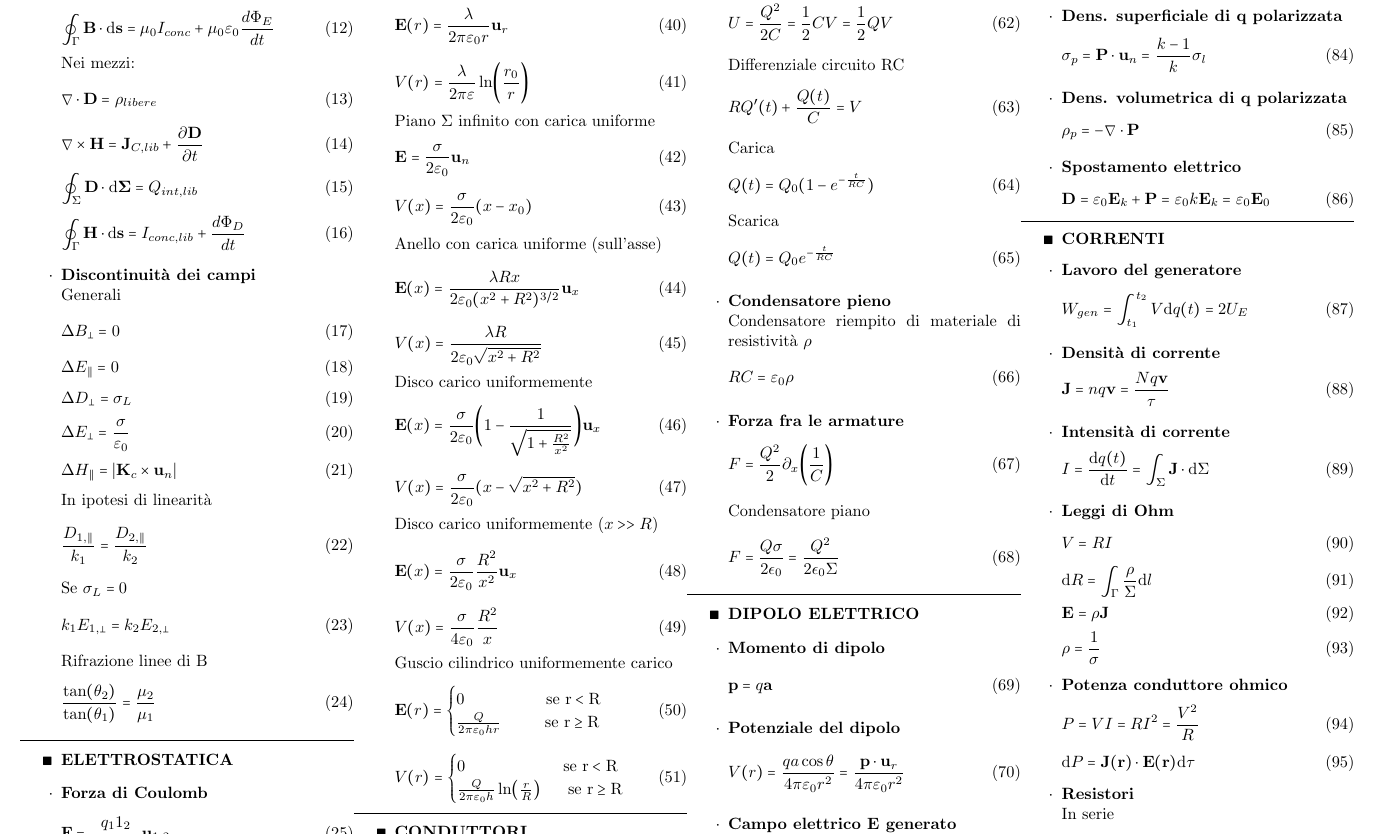
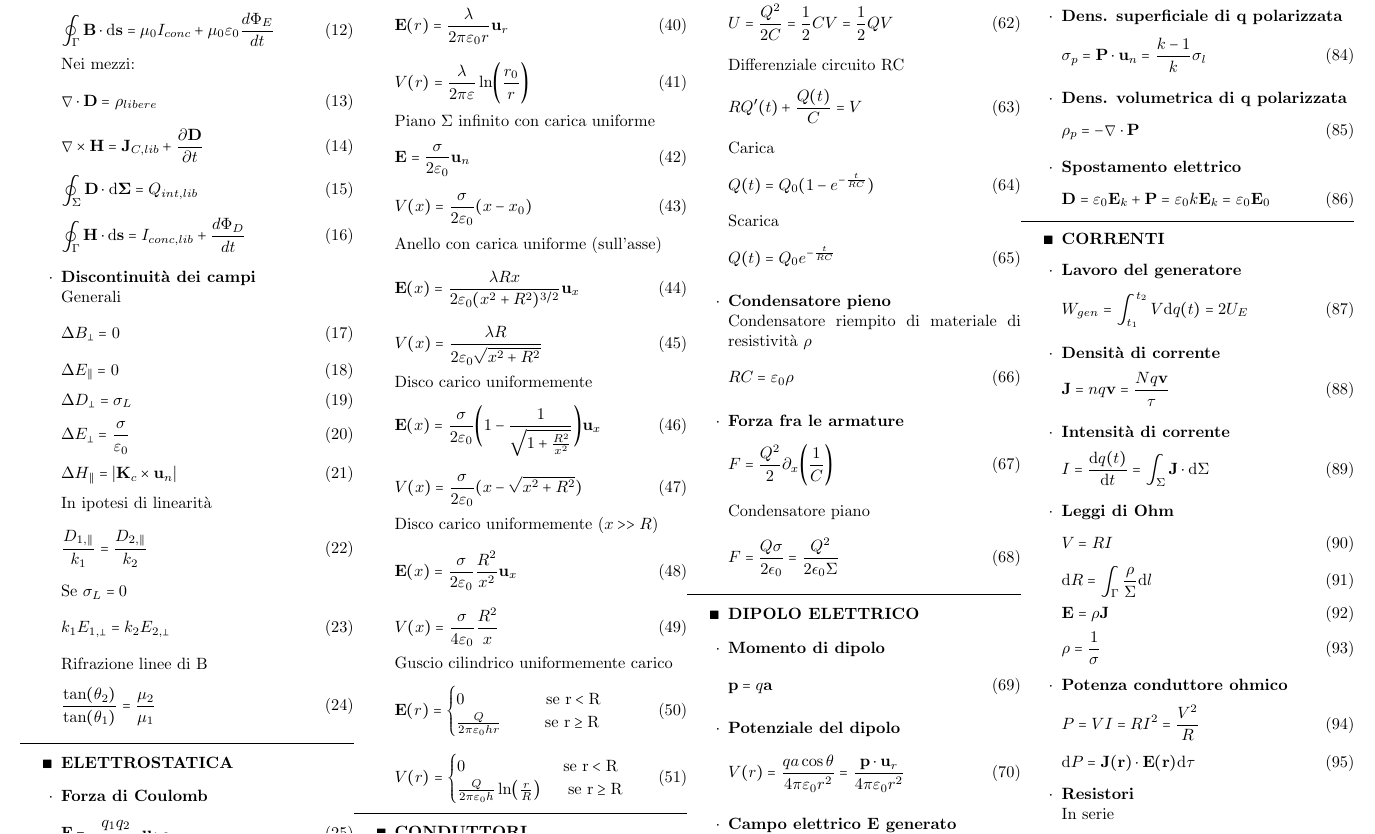
Before and after one commit to Baelish03/formulario-fisica2, a LaTeX book (main.tex): part of page 1 of 4, cut so that both start at the same text. The pictures show the PDF file form.pdf that the author committed with the source.

Commit message:
Correzione formula Coulomb (25)

```diff
--- a/main.tex
+++ b/main.tex
@@ -76,7 +76,7 @@ MATRICOLA: \\
 \hline
 \item [$\blacksquare$] \g{ELETTROSTATICA}
     \it \g{Forza di Coulomb}
-        \e{\h{F}=\frac{q_1 1_2}{4\pi\varepsilon_0 r^2}\h{u}_{1,2}} \ex
+        \e{\h{F}=\frac{q_1 q_2}{4\pi\varepsilon_0 r^2}\h{u}_{1,2}} \ex
     \it \g{Definizione campo elettrico}
         \e{\h{E}=\frac{\h{F}(\h{r}_0)}{q_0}} \ex
     \it \g{En. potenziale due cariche}
```
Also changed, not shown: form.pdf, formulario completo.pdf.
